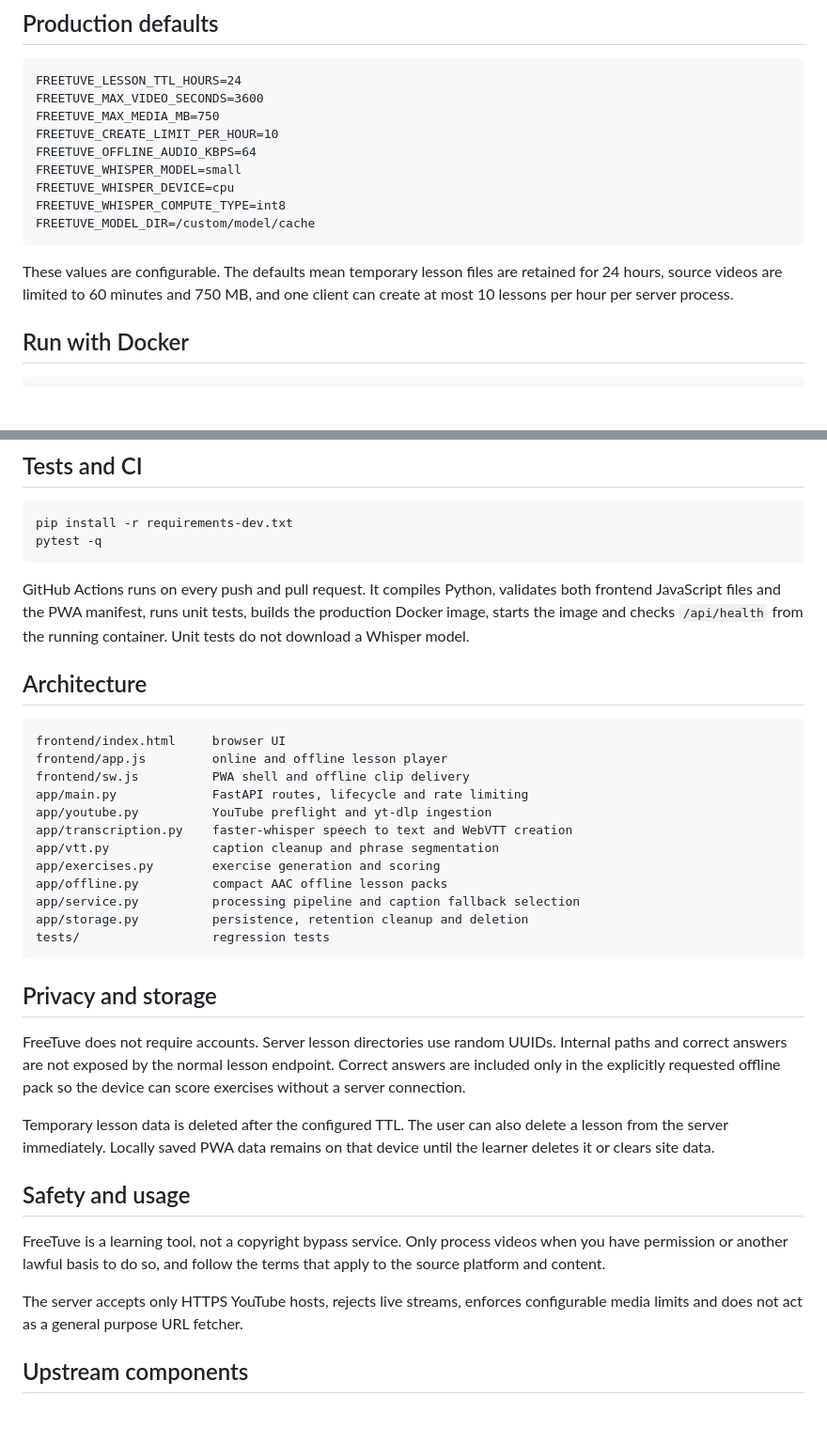
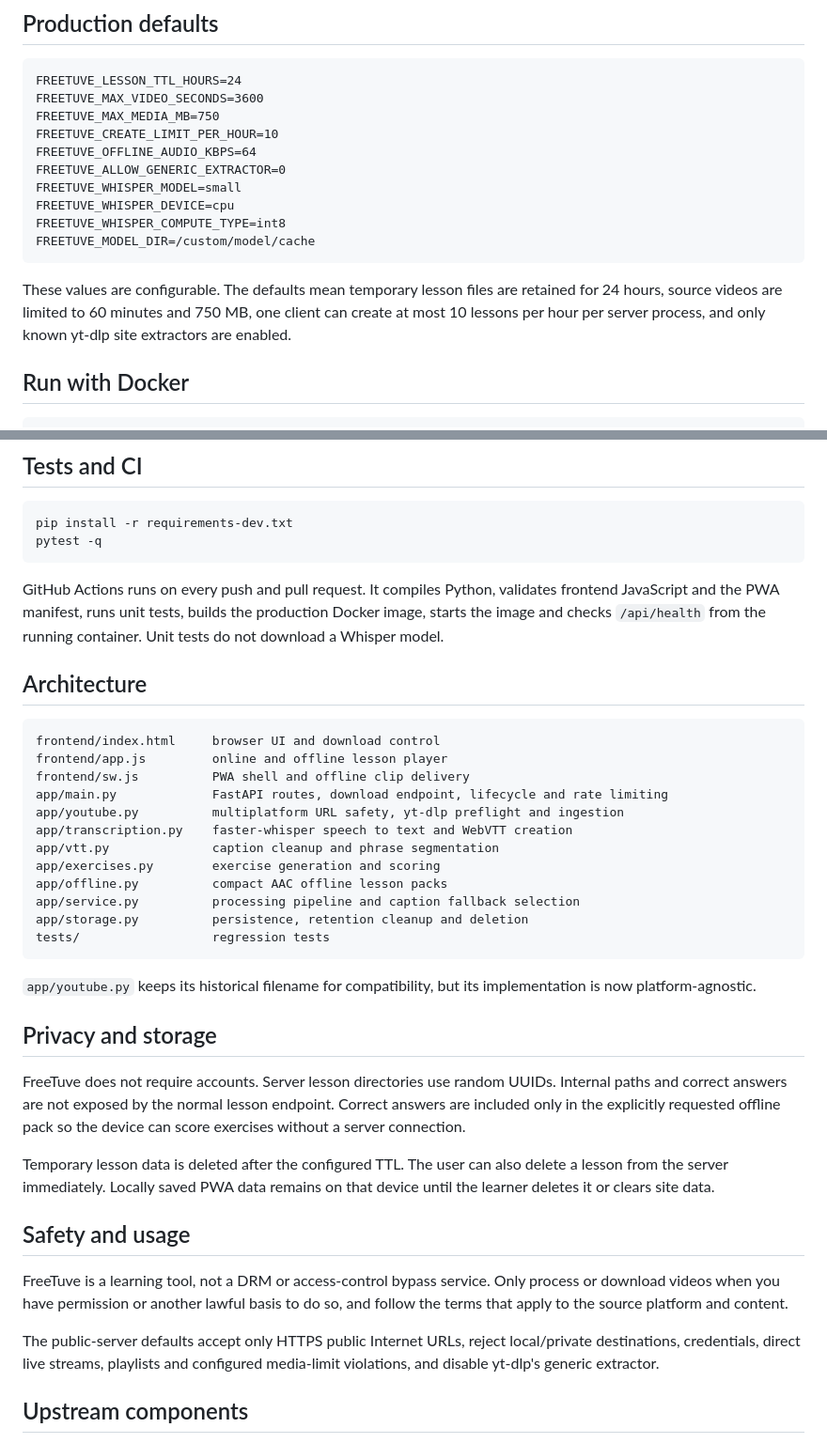
Before and after one commit to davidmariscalf/freetuve, a Markdown page: README.md, 2 parts joined by grey strips. Shown at 94% size. GitHub-like rendering; blank space fills up the shorter version.

````diff
--- a/README.md
+++ b/README.md
@@ -52,13 +70,14 @@ FREETUVE_MAX_VIDEO_SECONDS=3600
 FREETUVE_MAX_MEDIA_MB=750
 FREETUVE_CREATE_LIMIT_PER_HOUR=10
 FREETUVE_OFFLINE_AUDIO_KBPS=64
+FREETUVE_ALLOW_GENERIC_EXTRACTOR=0
 FREETUVE_WHISPER_MODEL=small
 FREETUVE_WHISPER_DEVICE=cpu
 FREETUVE_WHISPER_COMPUTE_TYPE=int8
 FREETUVE_MODEL_DIR=/custom/model/cache
 ```
 
-These values are configurable. The defaults mean temporary lesson files are retained for 24 hours, source videos are limited to 60 minutes and 750 MB, and one client can create at most 10 lessons per hour per server process.
+These values are configurable. The defaults mean temporary lesson files are retained for 24 hours, source videos are limited to 60 minutes and 750 MB, one client can create at most 10 lessons per hour per server process, and only known yt-dlp site extractors are enabled.
 
 ## Run with Docker
 
@@ -92,16 +111,16 @@ pip install -r requirements-dev.txt
 pytest -q
 ```
 
-GitHub Actions runs on every push and pull request. It compiles Python, validates both frontend JavaScript files and the PWA manifest, runs unit tests, builds the production Docker image, starts the image and checks `/api/health` from the running container. Unit tests do not download a Whisper model.
+GitHub Actions runs on every push and pull request. It compiles Python, validates frontend JavaScript and the PWA manifest, runs unit tests, builds the production Docker image, starts the image and checks `/api/health` from the running container. Unit tests do not download a Whisper model.
 
 ## Architecture
 
 ```text
-frontend/index.html     browser UI
+frontend/index.html     browser UI and download control
 frontend/app.js         online and offline lesson player
 frontend/sw.js          PWA shell and offline clip delivery
-app/main.py             FastAPI routes, lifecycle and rate limiting
-app/youtube.py          YouTube preflight and yt-dlp ingestion
+app/main.py             FastAPI routes, download endpoint, lifecycle and rate limiting
+app/youtube.py          multiplatform URL safety, yt-dlp preflight and ingestion
 app/transcription.py    faster-whisper speech to text and WebVTT creation
 app/vtt.py              caption cleanup and phrase segmentation
 app/exercises.py        exercise generation and scoring
@@ -111,6 +130,8 @@ app/storage.py          persistence, retention cleanup and deletion
 tests/                  regression tests
 ```
 
+`app/youtube.py` keeps its historical filename for compatibility, but its implementation is now platform-agnostic.
+
 ## Privacy and storage
 
 FreeTuve does not require accounts. Server lesson directories use random UUIDs. Internal paths and correct answers are not exposed by the normal lesson endpoint. Correct answers are included only in the explicitly requested offline pack so the device can score exercises without a server connection.
@@ -119,9 +140,9 @@ Temporary lesson data is deleted after the configured TTL. The user can also del
 
 ## Safety and usage
 
-FreeTuve is a learning tool, not a copyright bypass service. Only process videos when you have permission or another lawful basis to do so, and follow the terms that apply to the source platform and content.
+FreeTuve is a learning tool, not a DRM or access-control bypass service. Only process or download videos when you have permission or another lawful basis to do so, and follow the terms that apply to the source platform and content.
 
-The server accepts only HTTPS YouTube hosts, rejects live streams, enforces configurable media limits and does not act as a general purpose URL fetcher.
+The public-server defaults accept only HTTPS public Internet URLs, reject local/private destinations, credentials, direct live streams, playlists and configured media-limit violations, and disable yt-dlp's generic extractor.
 
 ## Upstream components
 
````
Also changed, not shown: other parts of README.md (+42 -24 lines).
